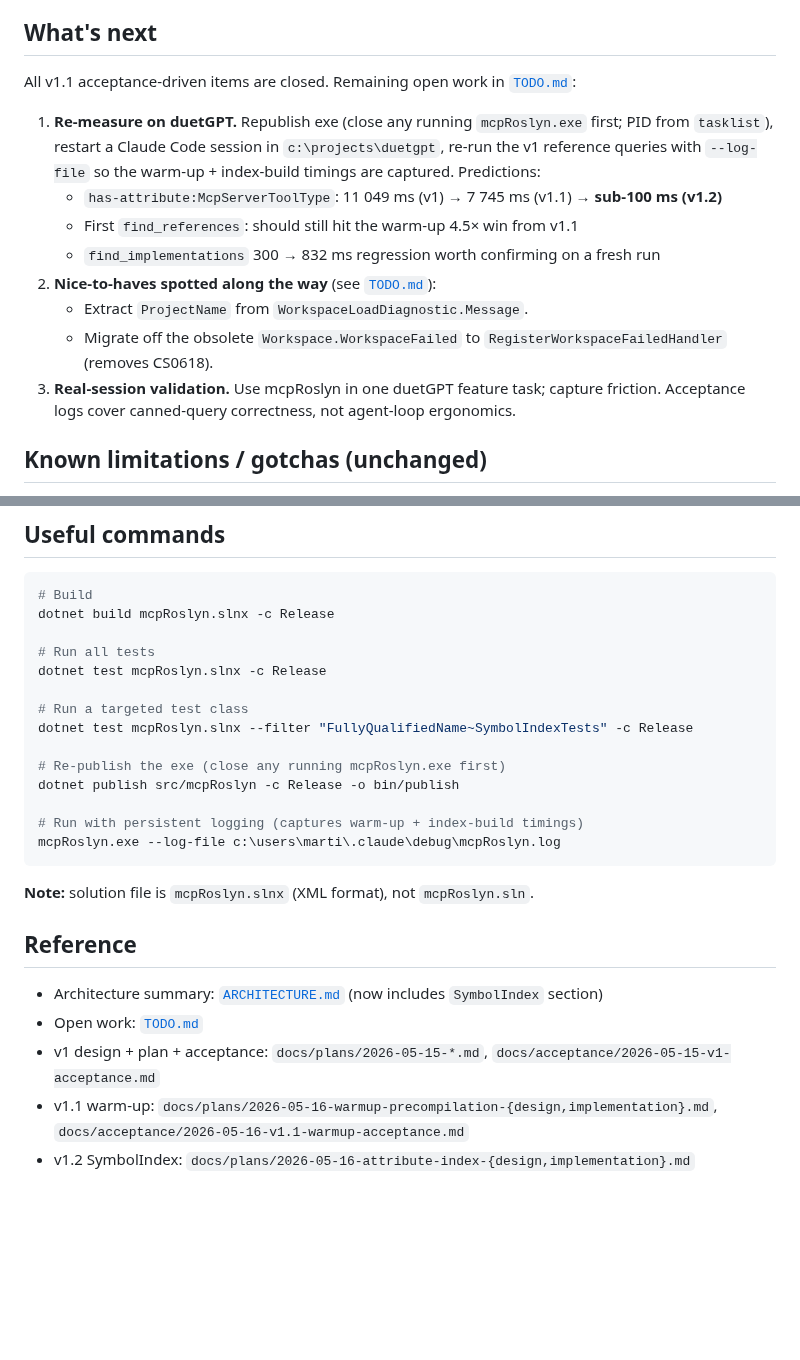
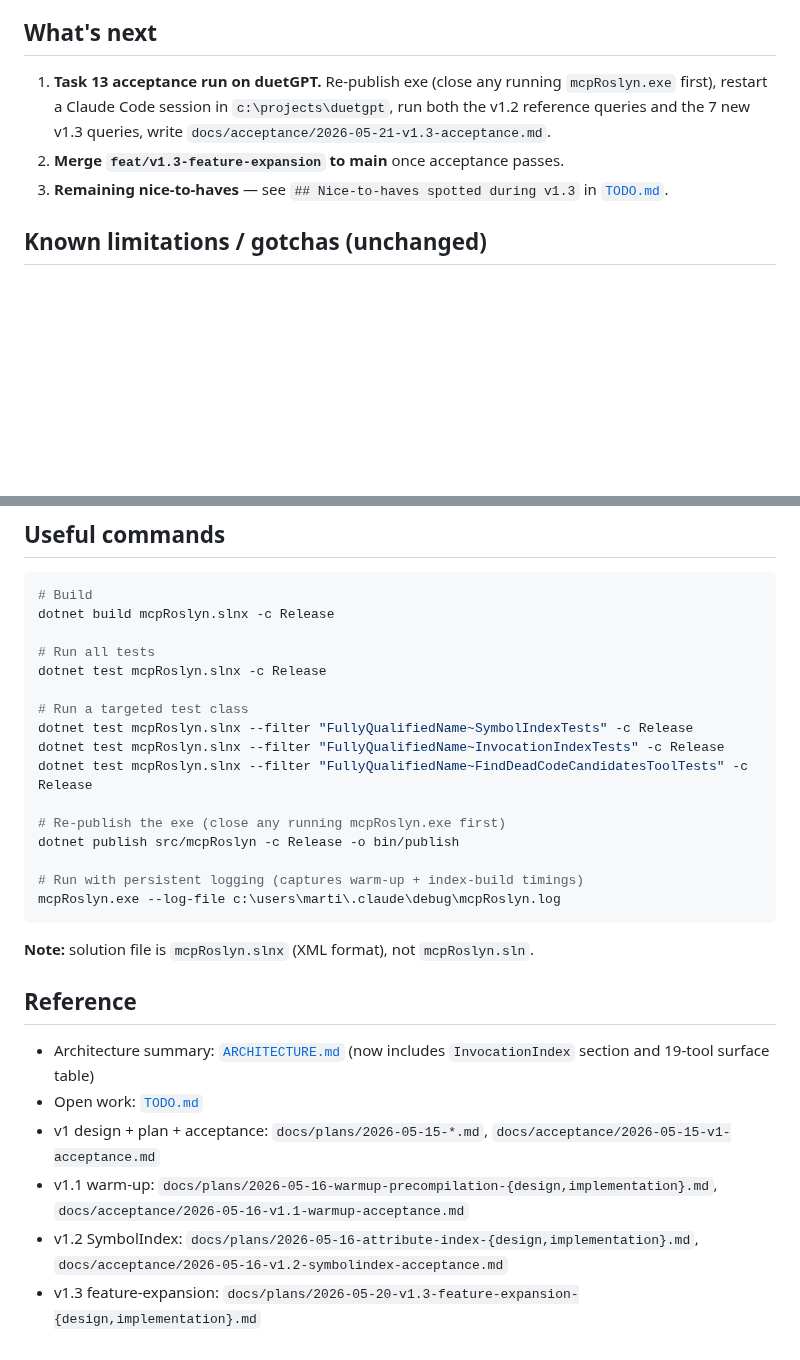
Before and after one commit to MBrekhof/mcpRoslyn, a Markdown page: SESSION_HANDOFF.md, 2 parts joined by grey strips. Rendered like a GitHub page; blank space fills up the shorter version.

```diff
--- a/SESSION_HANDOFF.md
+++ b/SESSION_HANDOFF.md
@@ -49,16 +40,9 @@ v1.2 SymbolIndex (this run):
 
 ## What's next
 
-All v1.1 acceptance-driven items are closed. Remaining open work in [`TODO.md`](TODO.md):
-
-1. **Re-measure on duetGPT.** Republish exe (close any running `mcpRoslyn.exe` first; PID from `tasklist`), restart a Claude Code session in `c:\projects\duetgpt`, re-run the v1 reference queries with `--log-file` so the warm-up + index-build timings are captured. Predictions:
-   - `has-attribute:McpServerToolType`: 11 049 ms (v1) → 7 745 ms (v1.1) → **sub-100 ms (v1.2)**
-   - First `find_references`: should still hit the warm-up 4.5× win from v1.1
-   - `find_implementations` 300 → 832 ms regression worth confirming on a fresh run
-2. **Nice-to-haves spotted along the way** (see [`TODO.md`](TODO.md)):
-   - Extract `ProjectName` from `WorkspaceLoadDiagnostic.Message`.
-   - Migrate off the obsolete `Workspace.WorkspaceFailed` to `RegisterWorkspaceFailedHandler` (removes CS0618).
-3. **Real-session validation.** Use mcpRoslyn in one duetGPT feature task; capture friction. Acceptance logs cover canned-query correctness, not agent-loop ergonomics.
+1. **Task 13 acceptance run on duetGPT.** Re-publish exe (close any running `mcpRoslyn.exe` first), restart a Claude Code session in `c:\projects\duetgpt`, run both the v1.2 reference queries and the 7 new v1.3 queries, write `docs/acceptance/2026-05-21-v1.3-acceptance.md`.
+2. **Merge `feat/v1.3-feature-expansion` to main** once acceptance passes.
+3. **Remaining nice-to-haves** — see `## Nice-to-haves spotted during v1.3` in [`TODO.md`](TODO.md).
 
 ## Known limitations / gotchas (unchanged)
 
@@ -78,6 +62,8 @@ dotnet test mcpRoslyn.slnx -c Release
 
 # Run a targeted test class
 dotnet test mcpRoslyn.slnx --filter "FullyQualifiedName~SymbolIndexTests" -c Release
+dotnet test mcpRoslyn.slnx --filter "FullyQualifiedName~InvocationIndexTests" -c Release
+dotnet test mcpRoslyn.slnx --filter "FullyQualifiedName~FindDeadCodeCandidatesToolTests" -c Release
 
 # Re-publish the exe (close any running mcpRoslyn.exe first)
 dotnet publish src/mcpRoslyn -c Release -o bin/publish
@@ -90,8 +76,9 @@ mcpRoslyn.exe --log-file c:\users\marti\.claude\debug\mcpRoslyn.log
 
 ## Reference
 
-- Architecture summary: [`ARCHITECTURE.md`](ARCHITECTURE.md) (now includes `SymbolIndex` section)
+- Architecture summary: [`ARCHITECTURE.md`](ARCHITECTURE.md) (now includes `InvocationIndex` section and 19-tool surface table)
 - Open work: [`TODO.md`](TODO.md)
 - v1 design + plan + acceptance: `docs/plans/2026-05-15-*.md`, `docs/acceptance/2026-05-15-v1-acceptance.md`
 - v1.1 warm-up: `docs/plans/2026-05-16-warmup-precompilation-{design,implementation}.md`, `docs/acceptance/2026-05-16-v1.1-warmup-acceptance.md`
-- v1.2 SymbolIndex: `docs/plans/2026-05-16-attribute-index-{design,implementation}.md`
+- v1.2 SymbolIndex: `docs/plans/2026-05-16-attribute-index-{design,implementation}.md`, `docs/acceptance/2026-05-16-v1.2-symbolindex-acceptance.md`
+- v1.3 feature-expansion: `docs/plans/2026-05-20-v1.3-feature-expansion-{design,implementation}.md`
```
Also changed, not shown: other parts of SESSION_HANDOFF.md (+27 -36 lines), ARCHITECTURE.md (+23 -3 lines), TODO.md (+23 -1 lines).
